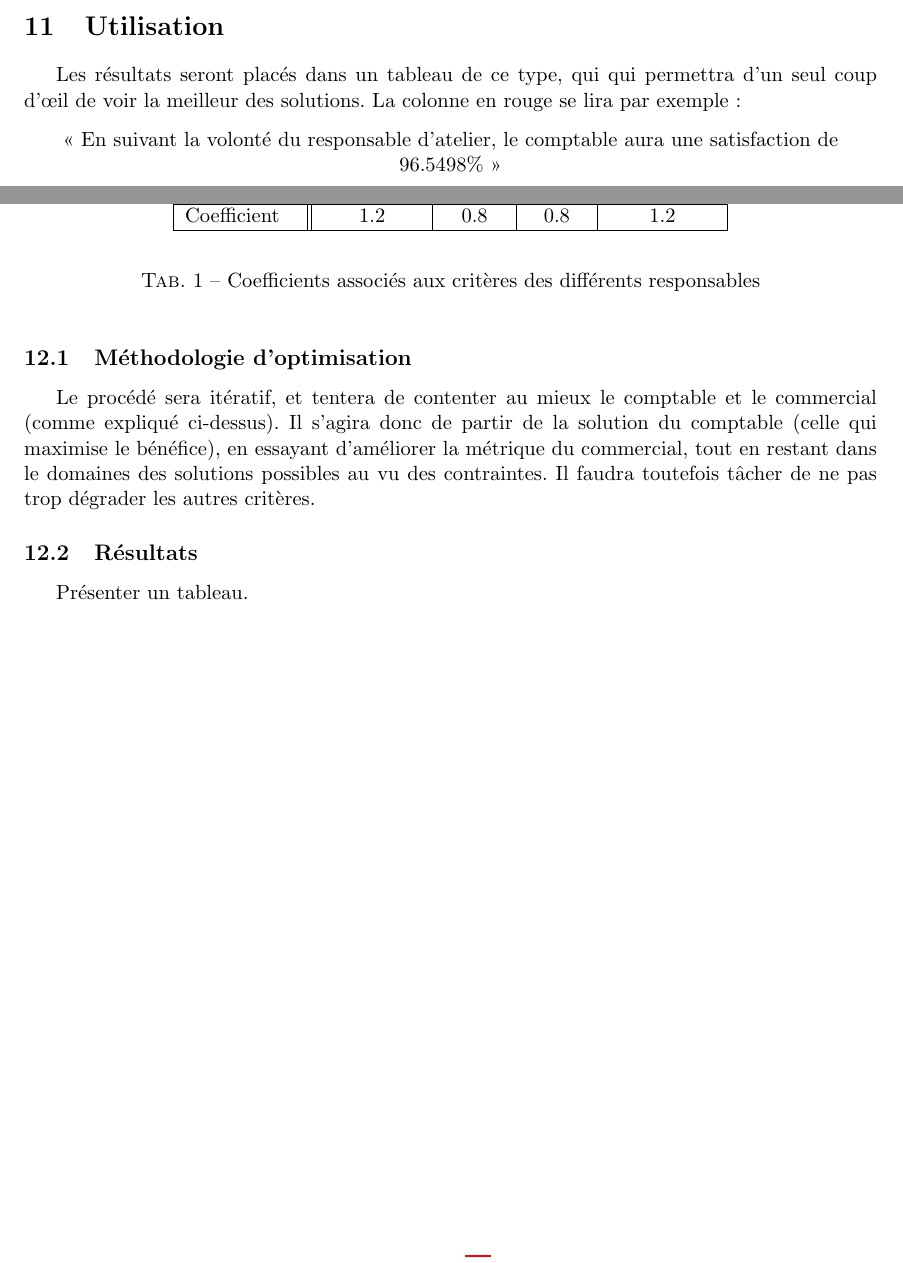
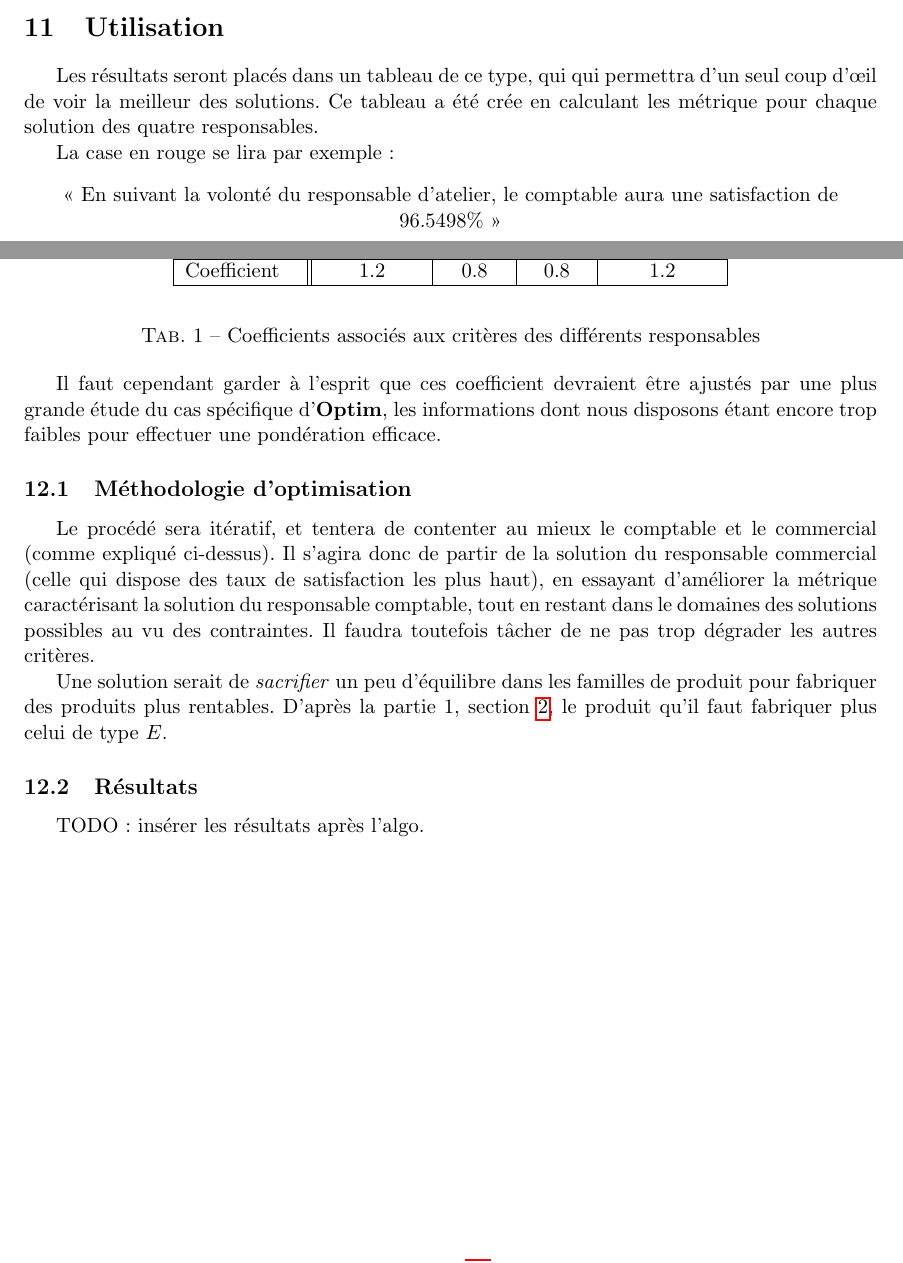
Before and after one commit to modSquad/AaD, a LaTeX paper (src/main.tex, which reads src/multicritere.tex): two parts of pages 19 and 20 of 29 before the commit and two parts of pages 18 and 19 of 28 after it, joined at a grey line, cut so that both start at the same text. The pictures show the PDF file AaD.pdf that the author committed with the source.

Commit message:
partie 2 encore

```diff
--- a/src/multicritere.tex
+++ b/src/multicritere.tex
@@ -91,8 +93,11 @@ $$
 
 \section{Utilisation}
 Les résultats seront placés dans un tableau de ce type, qui qui permettra d'un
-seul coup d'œil de voir la meilleur des solutions.
-La colonne en rouge se lira par exemple :
+seul coup d'œil de voir la meilleur des solutions. Ce tableau a été crée en
+calculant les métrique pour chaque solution des quatre responsables.
+
+La case en rouge se lira par exemple :
+
 \begin{center}
 «~En suivant la volonté du responsable d'atelier, le comptable aura une
 satisfaction de $96.5498\%$~»
@@ -157,15 +162,23 @@ Nous pouvons donc donner des coefficients aux critères :
 \caption{Coefficients associés aux critères des différents responsables}
 \end{table}
 
+Il faut cependant garder à l'esprit que ces coefficient devraient être ajustés
+par une plus grande étude du cas spécifique d'\textbf{Optim}, les informations
+dont nous disposons étant encore trop faibles pour effectuer une pondération
+efficace.
+
 \subsection{Méthodologie d'optimisation}
 Le procédé sera itératif, et tentera de contenter au mieux le comptable et le
 commercial (comme expliqué ci-dessus). Il s'agira donc de partir de la solution
-du comptable (celle qui maximise le bénéfice), en essayant d'améliorer la
-métrique du commercial, tout en restant dans le domaines des solutions possibles
+du responsable commercial (celle qui dispose des taux de satisfaction les plus
+haut), en essayant d'améliorer la métrique caractérisant la solution du
+responsable comptable, tout en restant dans le domaines des solutions possibles
 au vu des contraintes. Il faudra toutefois tâcher de ne pas trop dégrader les
 autres critères.
 
-
+Une solution serait de \emph{sacrifier} un peu d'équilibre dans les familles de
+produit pour fabriquer des produits plus rentables. D'après la partie 1, section
+\ref{sec:comptable}, le produit qu'il faut fabriquer plus celui de type $E$.
 
 \subsection{Résultats}
-Présenter un tableau.
+TODO : insérer les résultats après l'algo.
```
Also changed, not shown: src/comptable.tex (+1 -1 lines), src/responsable_stock.tex (+1 -1 lines), AaD.pdf, src/multicritere.tex (6 more changed lines), 1 other file.
